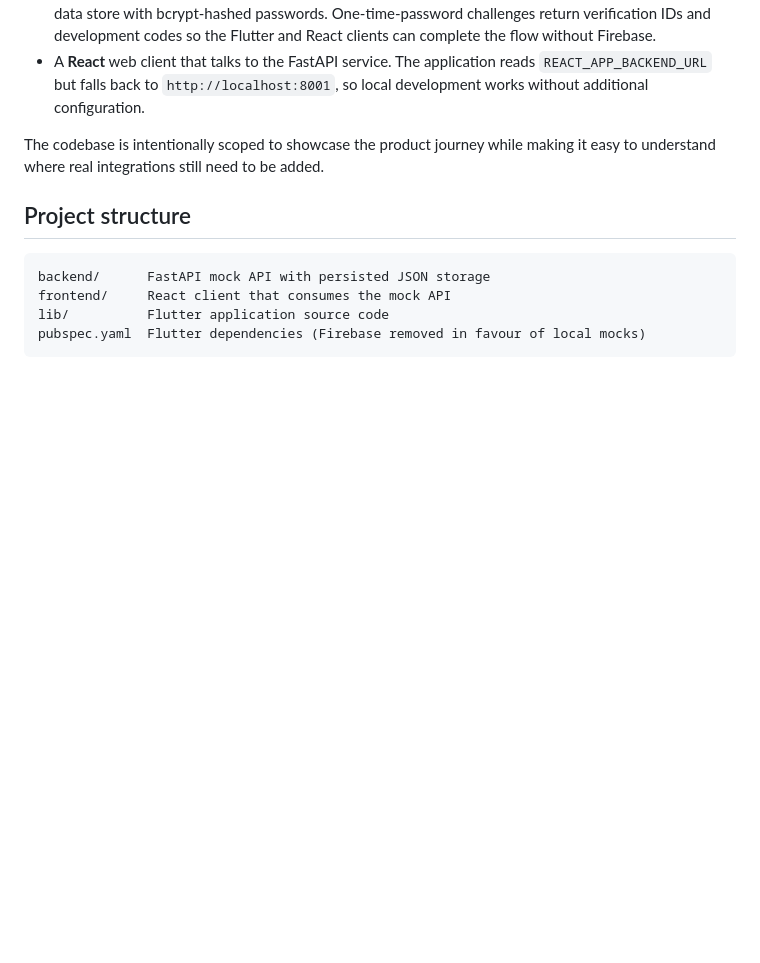
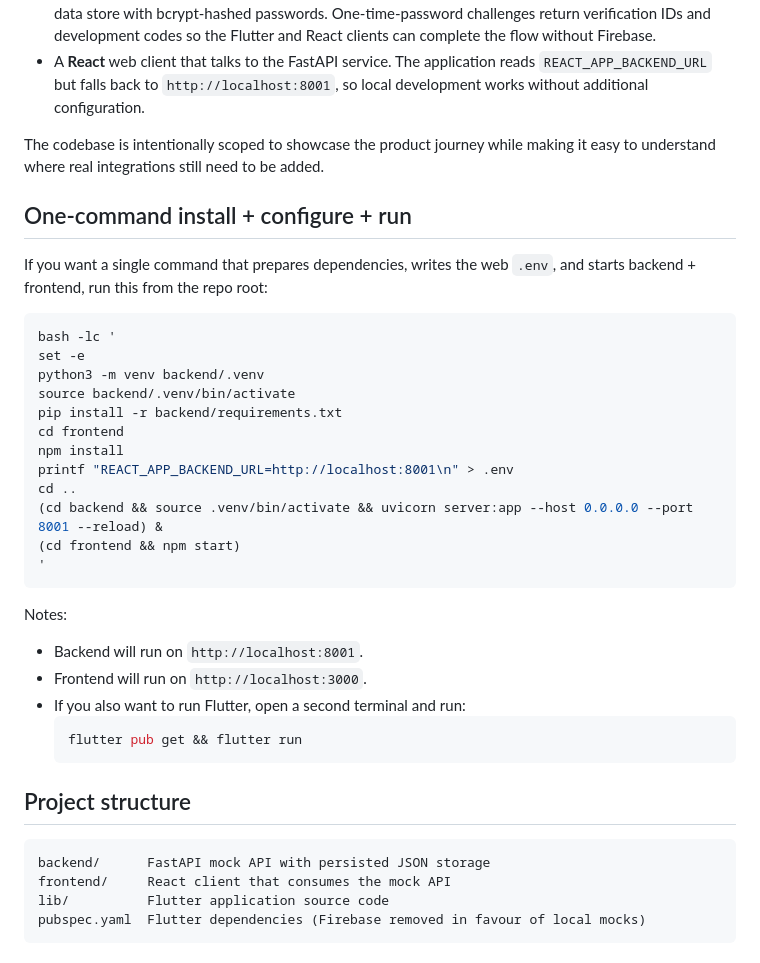
Before and after one commit to miqdadgithub/NUBIX, a Markdown page: README.md, the part around the change. Drawn GitHub-style; blank space fills up the shorter version.

Commit message:
Update README with one-command setup and run flow

````diff
--- a/README.md
+++ b/README.md
@@ -7,6 +7,33 @@ This repository contains the current minimum viable product for the NUBIX experi
 - A **React** web client that talks to the FastAPI service. The application reads `REACT_APP_BACKEND_URL` but falls back to `http://localhost:8001`, so local development works without additional configuration.
 
 The codebase is intentionally scoped to showcase the product journey while making it easy to understand where real integrations still need to be added.
+
+## One-command install + configure + run
+
+If you want a single command that prepares dependencies, writes the web `.env`, and starts backend + frontend, run this from the repo root:
+
+```bash
+bash -lc '
+set -e
+python3 -m venv backend/.venv
+source backend/.venv/bin/activate
+pip install -r backend/requirements.txt
+cd frontend
+npm install
+printf "REACT_APP_BACKEND_URL=http://localhost:8001\n" > .env
+cd ..
+(cd backend && source .venv/bin/activate && uvicorn server:app --host 0.0.0.0 --port 8001 --reload) &
+(cd frontend && npm start)
+'
+```
+
+Notes:
+- Backend will run on `http://localhost:8001`.
+- Frontend will run on `http://localhost:3000`.
+- If you also want to run Flutter, open a second terminal and run:
+  ```bash
+  flutter pub get && flutter run
+  ```
 
 ## Project structure
 
````
